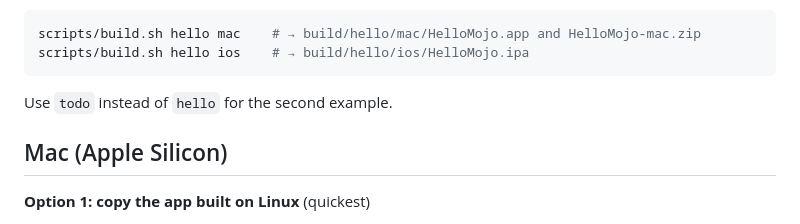
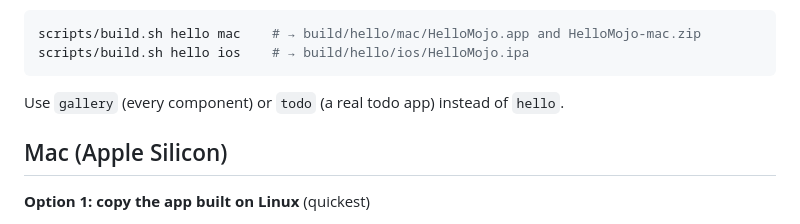
Before and after one commit to abhisheksreesaila/mxapp, a Markdown page: apple/README.md, the part around the change. Rendered like a GitHub page.

````diff
--- a/apple/README.md
+++ b/apple/README.md
@@ -6,7 +6,7 @@ The same declarative app (for example `examples/hello/app.mojo`) is drawn with A
 scripts/build.sh hello mac    # → build/hello/mac/HelloMojo.app and HelloMojo-mac.zip
 scripts/build.sh hello ios    # → build/hello/ios/HelloMojo.ipa
 ```
-Use `todo` instead of `hello` for the second example.
+Use `gallery` (every component) or `todo` (a real todo app) instead of `hello`.
 
 ## Mac (Apple Silicon)
 
````
Also changed, not shown: CLAUDE.md (+7 -5 lines), EXPERIMENTS.md (+19 -0 lines).
